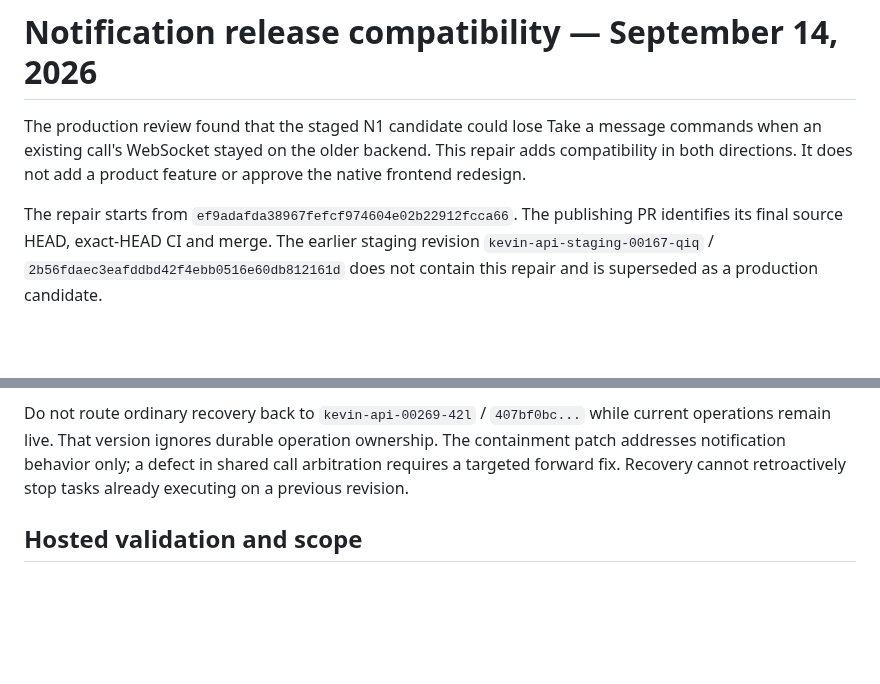
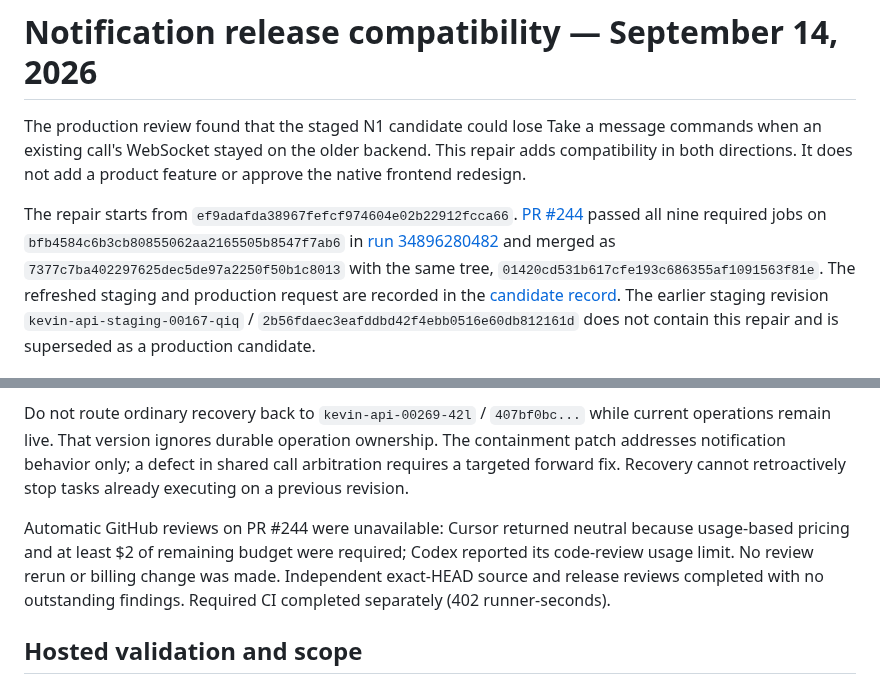
Before and after one commit to delimatsuo/heykevin, a Markdown page: docs/releases/2026-09-14-rolling-call-compatibility.md, 2 parts joined by grey strips. GitHub-like rendering; blank space fills up the shorter version.

Commit message:
docs: record qualified notification production candidate

```diff
--- a/docs/releases/2026-09-14-rolling-call-compatibility.md
+++ b/docs/releases/2026-09-14-rolling-call-compatibility.md
@@ -5,8 +5,12 @@ message commands when an existing call's WebSocket stayed on the older backend.
 This repair adds compatibility in both directions. It does not add a product
 feature or approve the native frontend redesign.
 
-The repair starts from `ef9adafda38967fefcf974604e02b22912fcca66`. The publishing
-PR identifies its final source HEAD, exact-HEAD CI and merge. The earlier staging
+The repair starts from `ef9adafda38967fefcf974604e02b22912fcca66`. [PR #244](https://github.com/delimatsuo/heykevin/pull/244) passed all nine
+required jobs on `bfb4584c6b3cb80855062aa2165505b8547f7ab6` in
+[run 34896280482](https://github.com/delimatsuo/heykevin/actions/runs/34896280482)
+and merged as `7377c7ba402297625dec5de97a2250f50b1c8013` with the same tree,
+`01420cd531b617cfe193c686355af1091563f81e`. The refreshed staging and production
+request are recorded in the [candidate record](2026-09-14-urgent-production-candidate.md). The earlier staging
 revision `kevin-api-staging-00167-qiq` / `2b56fdaec3eafddbd42f4ebb0516e60db812161d`
 does not contain this repair and is superseded as a production candidate.
 
@@ -104,6 +108,12 @@ The containment patch addresses notification behavior only; a defect in shared
 call arbitration requires a targeted forward fix. Recovery cannot retroactively
 stop tasks already executing on a previous revision.
 
+Automatic GitHub reviews on PR #244 were unavailable: Cursor returned neutral
+because usage-based pricing and at least $2 of remaining budget were required;
+Codex reported its code-review usage limit. No review rerun or billing change
+was made. Independent exact-HEAD source and release reviews completed with no
+outstanding findings. Required CI completed separately (402 runner-seconds).
+
 ## Hosted validation and scope
 
 Before publication, the repository and personal billing owner were verified as
```
Also changed, not shown: docs/current-roadmap.md (+13 -8 lines), docs/releases/2026-09-14-urgent-production-candidate.md (added, +84 -0 lines).
